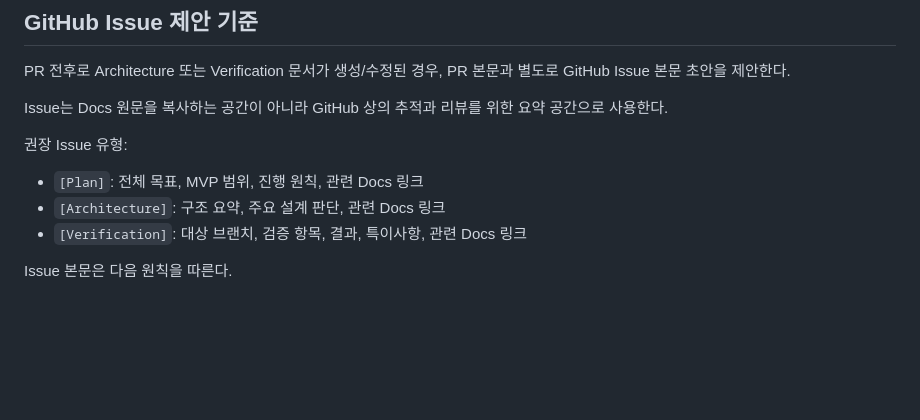
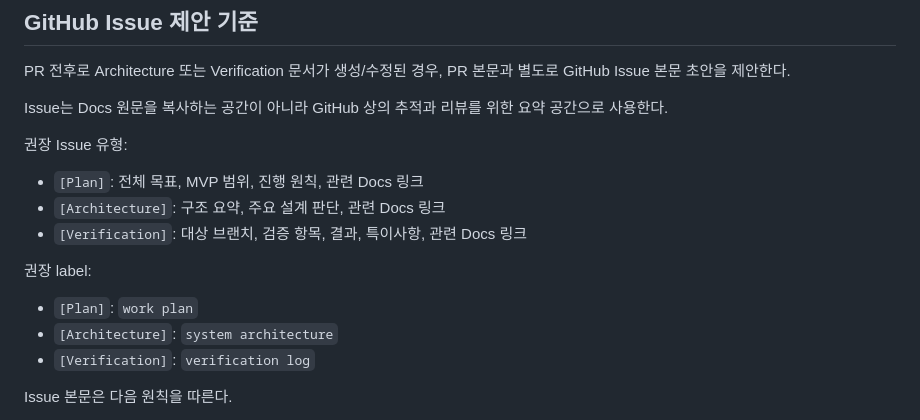
Before and after one commit to Razria93/Plugin_Portfolio_UE5.4, a Markdown page: Docs/04_Governance/Feature_Workflow_KR.md, the part around the change. Drawn GitHub-style; blank space fills up the shorter version.

```diff
--- a/Docs/04_Governance/Feature_Workflow_KR.md
+++ b/Docs/04_Governance/Feature_Workflow_KR.md
@@ -127,6 +127,12 @@ Issue는 Docs 원문을 복사하는 공간이 아니라 GitHub 상의 추적과
 - `[Plan]`: 전체 목표, MVP 범위, 진행 원칙, 관련 Docs 링크
 - `[Architecture]`: 구조 요약, 주요 설계 판단, 관련 Docs 링크
 - `[Verification]`: 대상 브랜치, 검증 항목, 결과, 특이사항, 관련 Docs 링크
+
+권장 label:
+
+- `[Plan]`: `work plan`
+- `[Architecture]`: `system architecture`
+- `[Verification]`: `verification log`
 
 Issue 본문은 다음 원칙을 따른다.
 
```
Also changed, not shown: AGENTS.md (+2 -0 lines), Docs/04_Governance/Documentation_Workflow_KR.md (+23 -0 lines).
